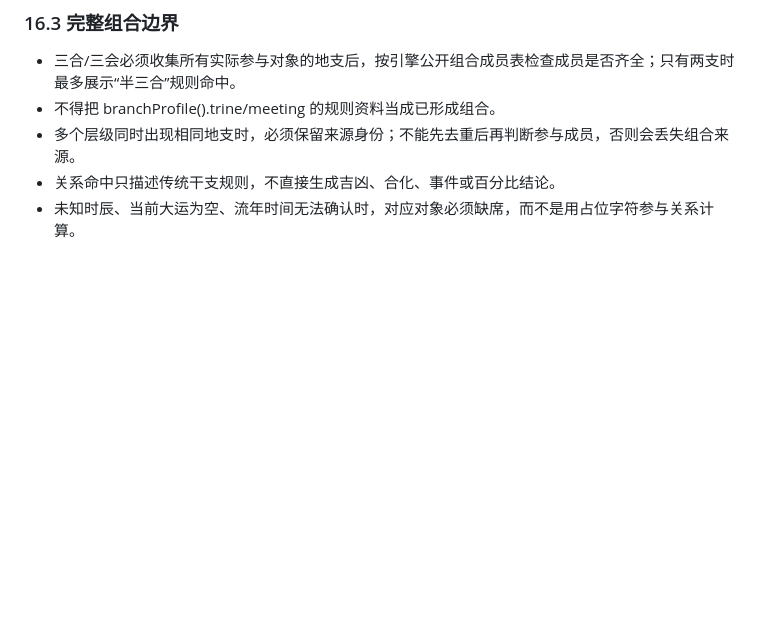
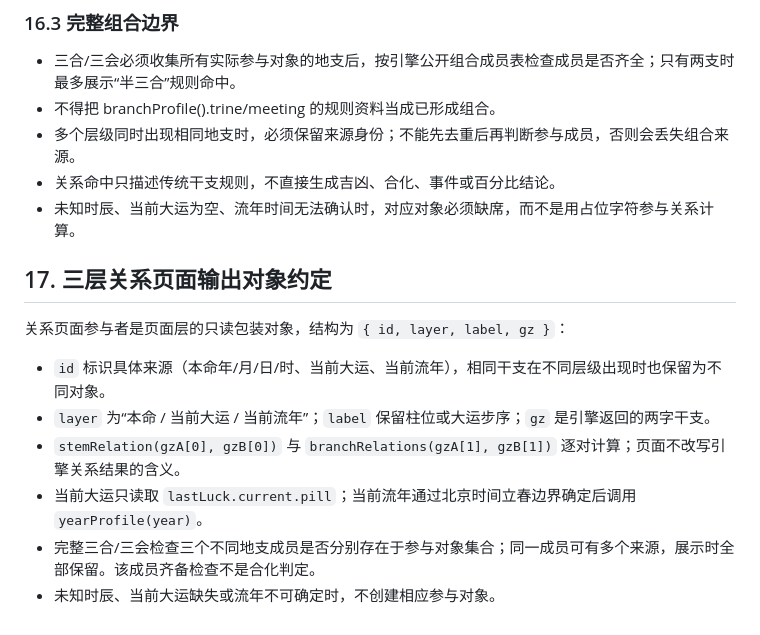
Before and after one commit to bbaa2023/bazi-paipan, a Markdown page: docs/ENGINE_DATA_CONTRACT.md, the part around the change. GitHub-like rendering; blank space fills up the shorter version.

Commit message:
docs: specify layered relation contracts and tests

```diff
--- a/docs/ENGINE_DATA_CONTRACT.md
+++ b/docs/ENGINE_DATA_CONTRACT.md
@@ -607,3 +607,14 @@ P1 第一批应接入：
 - 多个层级同时出现相同地支时，必须保留来源身份；不能先去重后再判断参与成员，否则会丢失组合来源。
 - 关系命中只描述传统干支规则，不直接生成吉凶、合化、事件或百分比结论。
 - 未知时辰、当前大运为空、流年时间无法确认时，对应对象必须缺席，而不是用占位字符参与关系计算。
+
+
+## 17. 三层关系页面输出对象约定
+
+关系页面参与者是页面层的只读包装对象，结构为 `{ id, layer, label, gz }`：
+- `id` 标识具体来源（本命年/月/日/时、当前大运、当前流年），相同干支在不同层级出现时也保留为不同对象。
+- `layer` 为“本命 / 当前大运 / 当前流年”；`label` 保留柱位或大运步序；`gz` 是引擎返回的两字干支。
+- `stemRelation(gzA[0], gzB[0])` 与 `branchRelations(gzA[1], gzB[1])` 逐对计算；页面不改写引擎关系结果的含义。
+- 当前大运只读取 `lastLuck.current.pill`；当前流年通过北京时间立春边界确定后调用 `yearProfile(year)`。
+- 完整三合/三会检查三个不同地支成员是否分别存在于参与对象集合；同一成员可有多个来源，展示时全部保留。该成员齐备检查不是合化判定。
+- 未知时辰、当前大运缺失或流年不可确定时，不创建相应参与对象。
```
